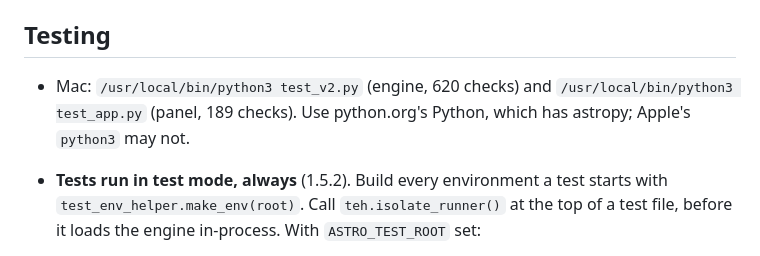
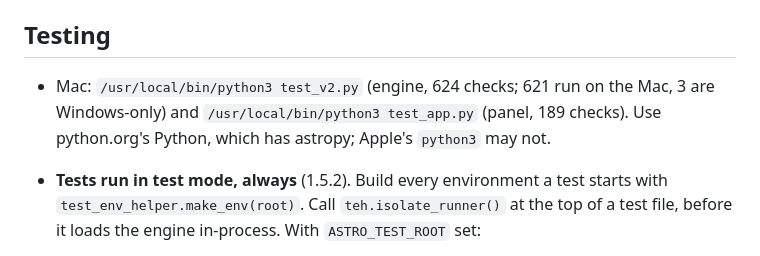
Before and after one commit to Brettjo77/brettjoastro-fits-importer, a Markdown page: CLAUDE.md, the part around the change. Drawn GitHub-style.

```diff
--- a/CLAUDE.md
+++ b/CLAUDE.md
@@ -63,7 +63,7 @@ https://claude.ai/code/artifact/53e55b0a-4c92-4427-a3f4-ada548ad5960
 
 ## Testing
 
-- Mac: `/usr/local/bin/python3 test_v2.py` (engine, 620 checks) and `/usr/local/bin/python3 test_app.py` (panel, 189 checks). Use python.org's Python, which has astropy; Apple's `python3` may not.
+- Mac: `/usr/local/bin/python3 test_v2.py` (engine, 624 checks; 621 run on the Mac, 3 are Windows-only) and `/usr/local/bin/python3 test_app.py` (panel, 189 checks). Use python.org's Python, which has astropy; Apple's `python3` may not.
 - **Tests run in test mode, always** (1.5.2). Build every environment a test starts with `test_env_helper.make_env(root)`. Call `teh.isolate_runner()` at the top of a test file, before it loads the engine in-process. With `ASTRO_TEST_ROOT` set:
   - the engine, panel, watcher and self-test refuse any path outside the root, and never use port 8765;
   - dialogs, notifications, ejects, mounts and "open" are written to `<root>/os-calls.jsonl` instead of happening. Check them with `teh.os_calls()`.
```
Also changed, not shown: CHANGELOG.md (+1 -1 lines), README.md (+1 -1 lines).
